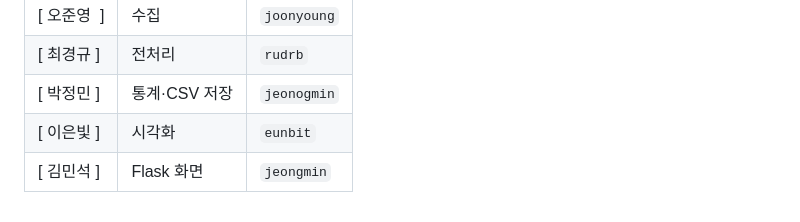
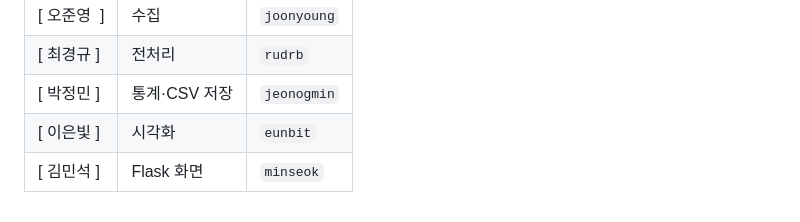
Before and after one commit to ojy0903/shieldus_python_team10, a Markdown page: README.md, the part around the change. Drawn GitHub-style.

Commit message:
브랜치명 오류 수정

```diff
--- a/README.md
+++ b/README.md
@@ -140,4 +140,4 @@ python project/app.py
 | [ 최경규 ] | 전처리 | `rudrb` |
 | [ 박정민 ] | 통계·CSV 저장 | `jeonogmin` |
 | [ 이은빛 ] | 시각화 | `eunbit` |
-| [ 김민석 ] | Flask 화면 | `jeongmin` |
+| [ 김민석 ] | Flask 화면 | `minseok` |
```
